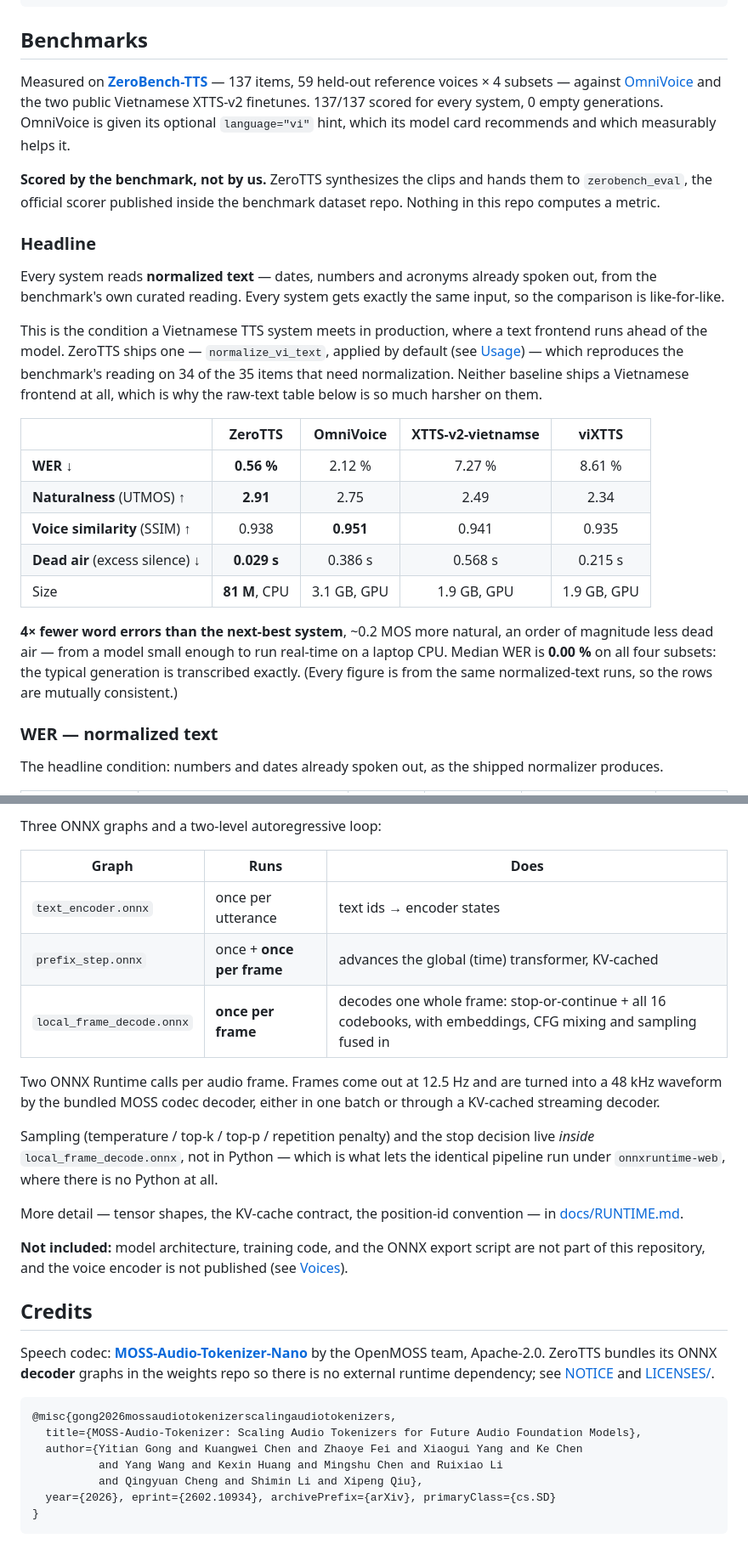
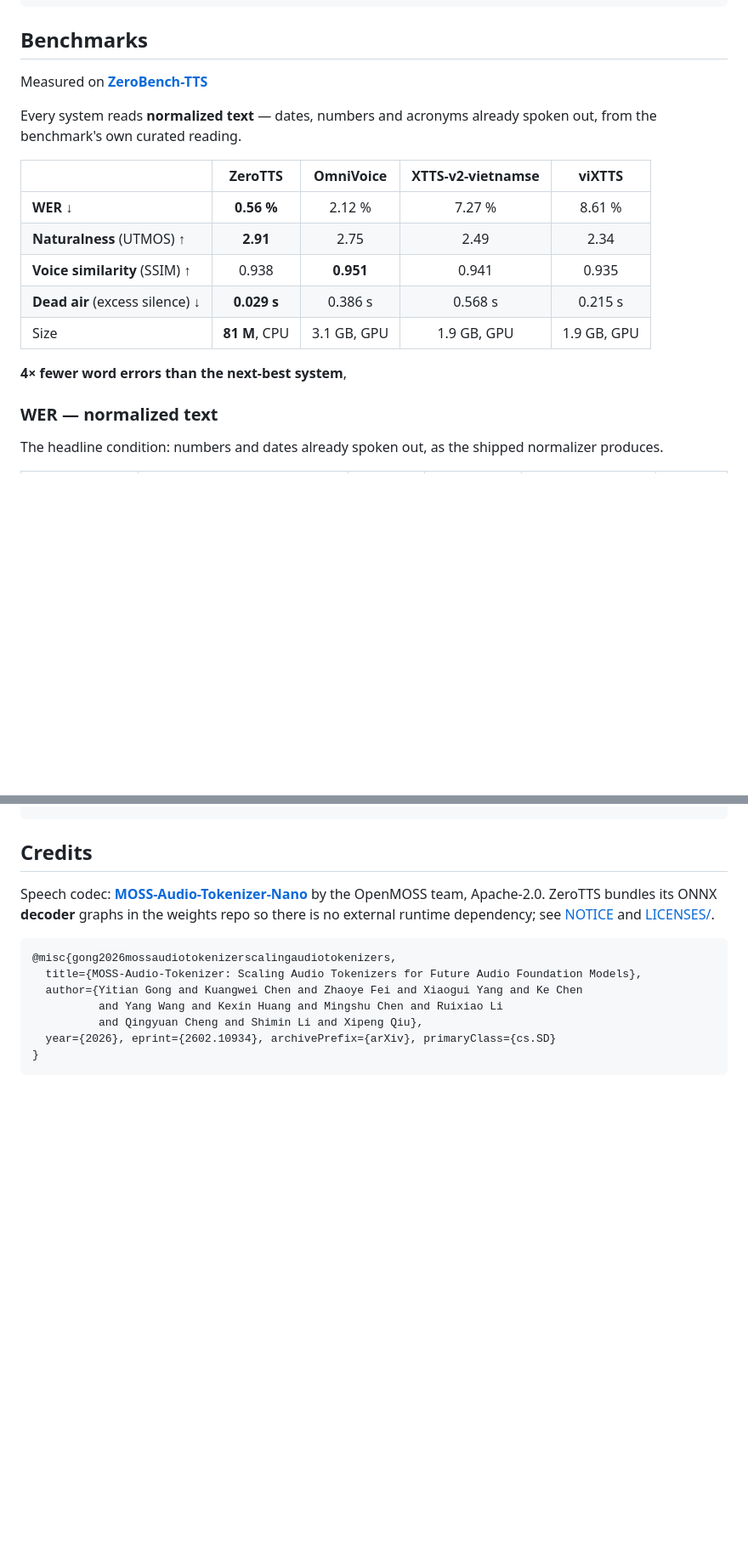
Before and after one commit to zeroweight-ai/ZeroTTS, a Markdown page: README.md, 2 parts joined by grey strips. Shown at 85% size. Drawn GitHub-style; blank space fills up the shorter version.

```diff
--- a/README.md
+++ b/README.md
@@ -169,29 +187,10 @@ audio = tts.synthesize("…", voice=my_latents)
 
 ## Benchmarks
 
-Measured on **[ZeroBench-TTS](https://huggingface.co/datasets/zeroweight-ai/ZeroBench-TTS)** —
-137 items, 59 held-out reference voices × 4 subsets — against
-[OmniVoice](https://huggingface.co/k2-fsa/OmniVoice) and the two public
-Vietnamese XTTS-v2 finetunes. 137/137 scored for every system, 0 empty
-generations. OmniVoice is given its optional `language="vi"` hint, which its
-model card recommends and which measurably helps it.
-
-**Scored by the benchmark, not by us.** ZeroTTS synthesizes the clips and hands
-them to `zerobench_eval`, the official scorer published inside the benchmark
-dataset repo. Nothing in this repo computes a metric.
-
-### Headline
+Measured on **[ZeroBench-TTS](https://huggingface.co/datasets/zeroweight-ai/ZeroBench-TTS)**
 
 Every system reads **normalized text** — dates, numbers and acronyms already
-spoken out, from the benchmark's own curated reading. Every system gets exactly
-the same input, so the comparison is like-for-like.
-
-This is the condition a Vietnamese TTS system meets in production, where a text
-frontend runs ahead of the model. ZeroTTS ships one — `normalize_vi_text`,
-applied by default (see [Usage](#usage)) — which reproduces the benchmark's
-reading on 34 of the 35 items that need normalization. Neither baseline ships a
-Vietnamese frontend at all, which is why the raw-text table below is so much
-harsher on them.
+spoken out, from the benchmark's own curated reading.
 
 | | **ZeroTTS** | OmniVoice | XTTS-v2-vietnamse | viXTTS |
 |---|:-:|:-:|:-:|:-:|
@@ -201,11 +200,7 @@ harsher on them.
 | **Dead air** (excess silence) ↓ | **0.029 s** | 0.386 s | 0.568 s | 0.215 s |
 | Size | **81 M**, CPU | 3.1 GB, GPU | 1.9 GB, GPU | 1.9 GB, GPU |
 
-**4× fewer word errors than the next-best system**, ~0.2 MOS more natural, an
-order of magnitude less dead air — from a model small enough to run real-time
-on a laptop CPU. Median WER is **0.00 %** on all four subsets: the typical
-generation is transcribed exactly. (Every figure is from the same
-normalized-text runs, so the rows are mutually consistent.)
+**4× fewer word errors than the next-best system**,
 
 ### WER — normalized text
 
@@ -313,25 +239,3 @@ quality-over-size choice; it targets desktop broadband, not mobile data.
-Three ONNX graphs and a two-level autoregressive loop:
-
-| Graph | Runs | Does |
-|---|---|---|
-| `text_encoder.onnx` | once per utterance | text ids → encoder states |
-| `prefix_step.onnx` | once + **once per frame** | advances the global (time) transformer, KV-cached |
-| `local_frame_decode.onnx` | **once per frame** | decodes one whole frame: stop-or-continue + all 16 codebooks, with embeddings, CFG mixing and sampling fused in |
-
-Two ONNX Runtime calls per audio frame. Frames come out at 12.5 Hz and are
-turned into a 48 kHz waveform by the bundled MOSS codec decoder, either in one
-batch or through a KV-cached streaming decoder.
-
-Sampling (temperature / top-k / top-p / repetition penalty) and the stop decision
-live *inside* `local_frame_decode.onnx`, not in Python — which is what lets the
-identical pipeline run under `onnxruntime-web`, where there is no Python at all.
-
-More detail — tensor shapes, the KV-cache contract, the position-id convention —
-in [docs/RUNTIME.md](docs/RUNTIME.md).
-
-**Not included:** model architecture, training code, and the ONNX export script
-are not part of this repository, and the voice encoder is not published (see
-[Voices](#voices--and-voice-cloning)).
 
 ## Credits
 
```
Also changed, not shown: other parts of README.md (+22 -73 lines).
